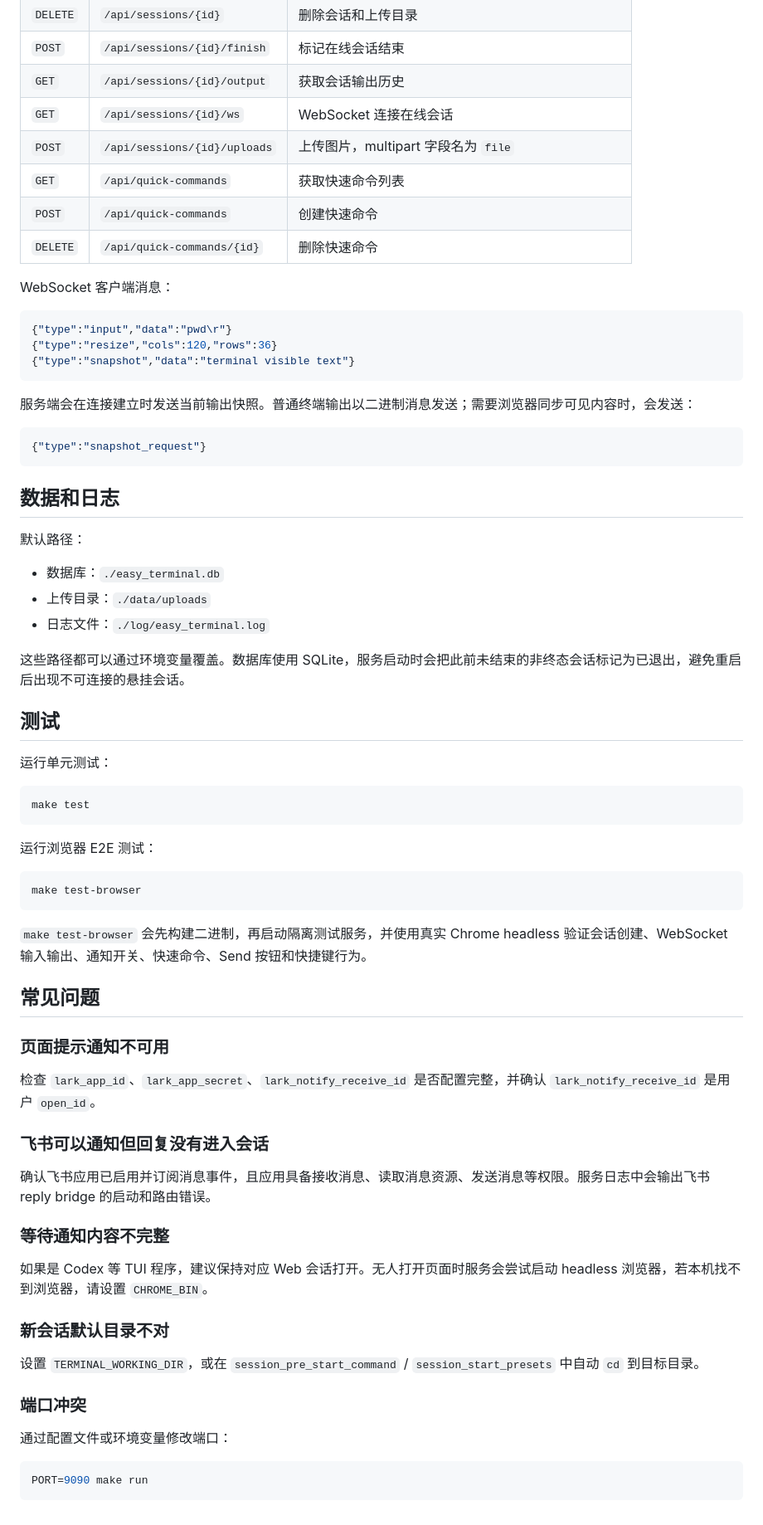
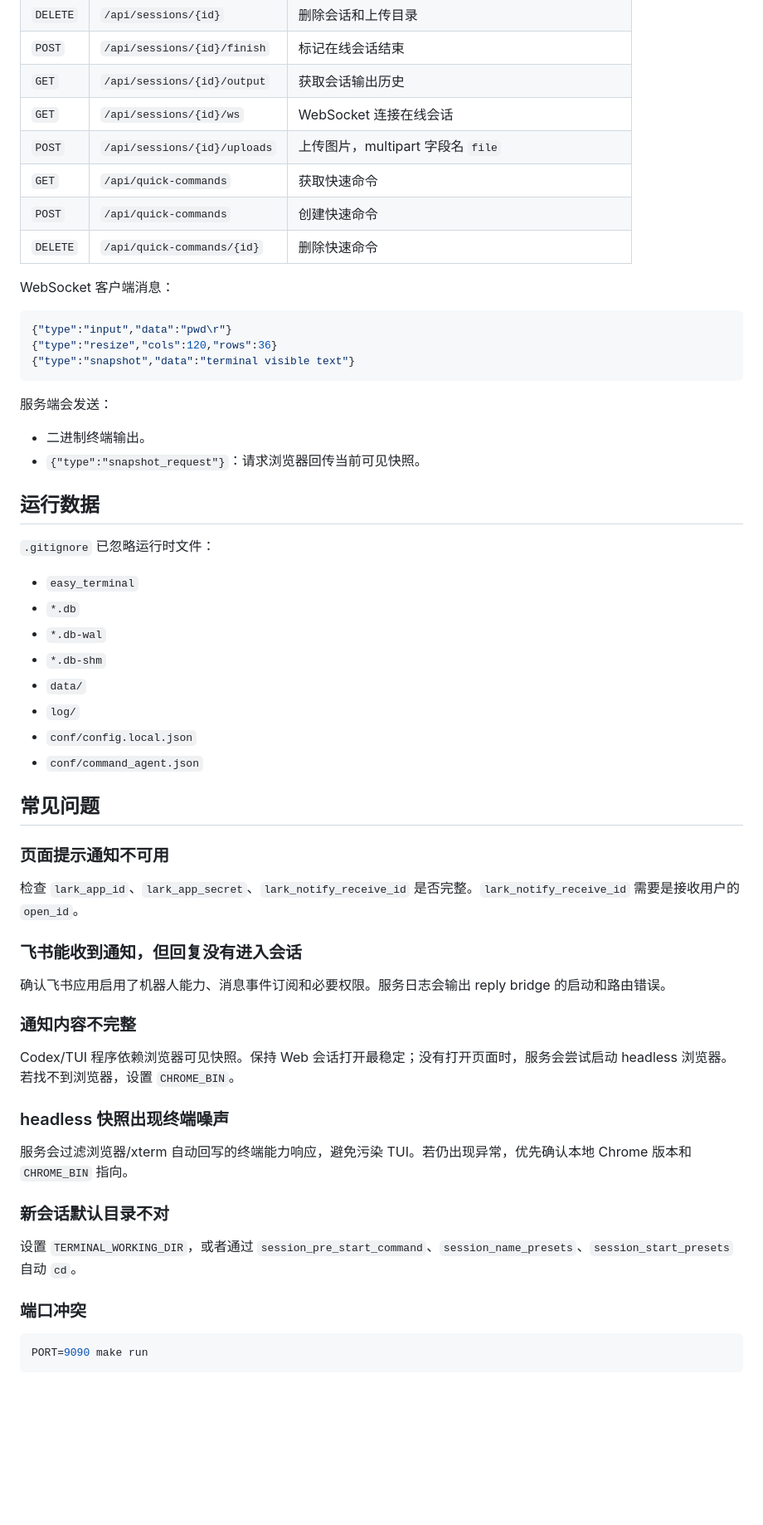
Before and after one commit to elevenlj/easy_terminal, a Markdown page: README.md, the part around one of its changes. Shown at 83% size. Rendered like a GitHub page; blank space fills up the shorter version.

````diff
--- a/README.md
+++ b/README.md
@@ -308,8 +262,8 @@ $ 找出当前目录 24 小时内修改过的 Go 文件
 | `POST` | `/api/sessions/{id}/finish` | 标记在线会话结束 |
 | `GET` | `/api/sessions/{id}/output` | 获取会话输出历史 |
 | `GET` | `/api/sessions/{id}/ws` | WebSocket 连接在线会话 |
-| `POST` | `/api/sessions/{id}/uploads` | 上传图片，multipart 字段名为 `file` |
-| `GET` | `/api/quick-commands` | 获取快速命令列表 |
+| `POST` | `/api/sessions/{id}/uploads` | 上传图片，multipart 字段名 `file` |
+| `GET` | `/api/quick-commands` | 获取快速命令 |
 | `POST` | `/api/quick-commands` | 创建快速命令 |
 | `DELETE` | `/api/quick-commands/{id}` | 删除快速命令 |
 
@@ -321,59 +275,47 @@ WebSocket 客户端消息：
 {"type":"snapshot","data":"terminal visible text"}
 ```
 
-服务端会在连接建立时发送当前输出快照。普通终端输出以二进制消息发送；需要浏览器同步可见内容时，会发送：
+服务端会发送：
 
-```json
-{"type":"snapshot_request"}
-```
+- 二进制终端输出。
+- `{"type":"snapshot_request"}`：请求浏览器回传当前可见快照。
 
-## 数据和日志
+## 运行数据
 
-默认路径：
+`.gitignore` 已忽略运行时文件：
 
-- 数据库：`./easy_terminal.db`
-- 上传目录：`./data/uploads`
-- 日志文件：`./log/easy_terminal.log`
-
-这些路径都可以通过环境变量覆盖。数据库使用 SQLite，服务启动时会把此前未结束的非终态会话标记为已退出，避免重启后出现不可连接的悬挂会话。
-
-## 测试
-
-运行单元测试：
-
-```sh
-make test
-```
-
-运行浏览器 E2E 测试：
-
-```sh
-make test-browser
-```
-
-`make test-browser` 会先构建二进制，再启动隔离测试服务，并使用真实 Chrome headless 验证会话创建、WebSocket 输入输出、通知开关、快速命令、Send 按钮和快捷键行为。
+- `easy_terminal`
+- `*.db`
+- `*.db-wal`
+- `*.db-shm`
+- `data/`
+- `log/`
+- `conf/config.local.json`
+- `conf/command_agent.json`
 
 ## 常见问题
 
 ### 页面提示通知不可用
 
-检查 `lark_app_id`、`lark_app_secret`、`lark_notify_receive_id` 是否配置完整，并确认 `lark_notify_receive_id` 是用户 `open_id`。
+检查 `lark_app_id`、`lark_app_secret`、`lark_notify_receive_id` 是否完整。`lark_notify_receive_id` 需要是接收用户的 `open_id`。
 
-### 飞书可以通知但回复没有进入会话
+### 飞书能收到通知，但回复没有进入会话
 
-确认飞书应用已启用并订阅消息事件，且应用具备接收消息、读取消息资源、发送消息等权限。服务日志中会输出飞书 reply bridge 的启动和路由错误。
+确认飞书应用启用了机器人能力、消息事件订阅和必要权限。服务日志会输出 reply bridge 的启动和路由错误。
 
-### 等待通知内容不完整
+### 通知内容不完整
 
-如果是 Codex 等 TUI 程序，建议保持对应 Web 会话打开。无人打开页面时服务会尝试启动 headless 浏览器，若本机找不到浏览器，请设置 `CHROME_BIN`。
+Codex/TUI 程序依赖浏览器可见快照。保持 Web 会话打开最稳定；没有打开页面时，服务会尝试启动 headless 浏览器。若找不到浏览器，设置 `CHROME_BIN`。
+
+### headless 快照出现终端噪声
+
+服务会过滤浏览器/xterm 自动回写的终端能力响应，避免污染 TUI。若仍出现异常，优先确认本地 Chrome 版本和 `CHROME_BIN` 指向。
 
 ### 新会话默认目录不对
 
-设置 `TERMINAL_WORKING_DIR`，或在 `session_pre_start_command` / `session_start_presets` 中自动 `cd` 到目标目录。
+设置 `TERMINAL_WORKING_DIR`，或者通过 `session_pre_start_command`、`session_name_presets`、`session_start_presets` 自动 `cd`。
 
 ### 端口冲突
-
-通过配置文件或环境变量修改端口：
 
 ```sh
 PORT=9090 make run
````
Also changed, not shown: other parts of README.md (+170 -216 lines).
